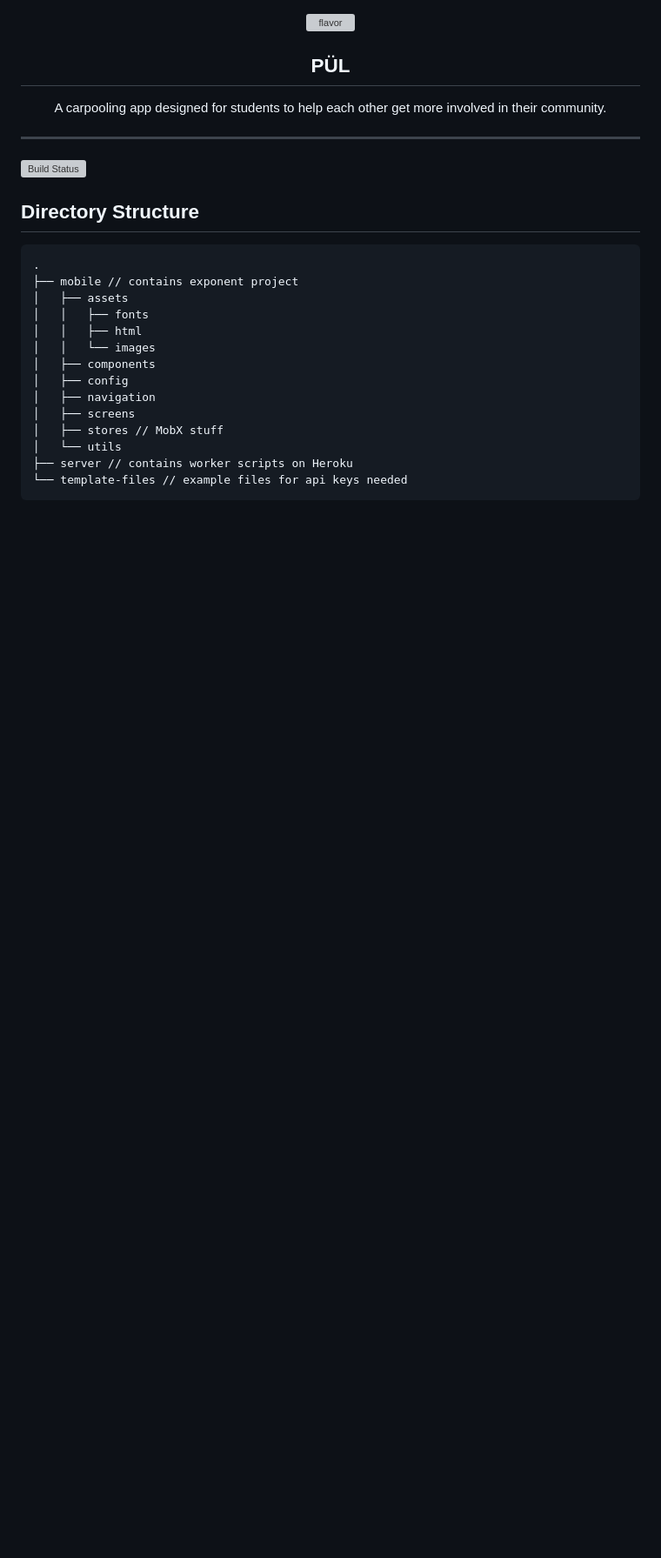
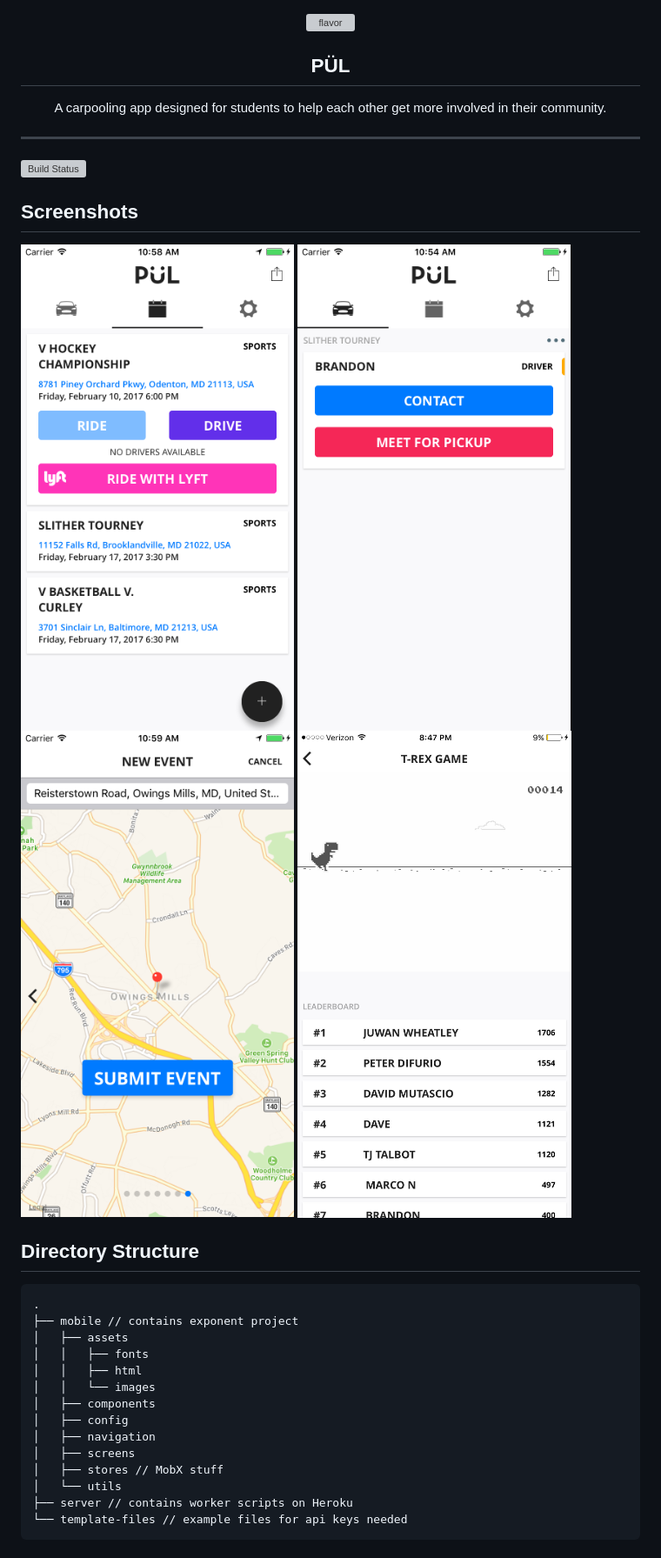
Before and after one commit to FiberJW/pul, a Markdown page: README.md, the part around the change. Shown: that part at 87% size. Drawn GitHub-style; pictures changed too: screenshots/events.png (added), screenshots/ride.png (added), screenshots/submitevent.png (added); blank space fills up the shorter version; grey boxes are pictures that could not be loaded.

Commit message:
adds screenshots

```diff
--- a/README.md
+++ b/README.md
@@ -13,6 +13,14 @@
 ---
 
 [![Build Status](https://travis-ci.org/datwheat/pul.svg?branch=master)](https://travis-ci.org/datwheat/pul)
+
+## Screenshots
+
+![Events Feed](./screenshots/events.png)
+![Upcoming Rides](./screenshots/ride.png)
+![Event Submission](./screenshots/submitevent.png)
+![Trex Game](./screenshots/trex.jpg)
+
 
 ## Directory Structure
 
```
